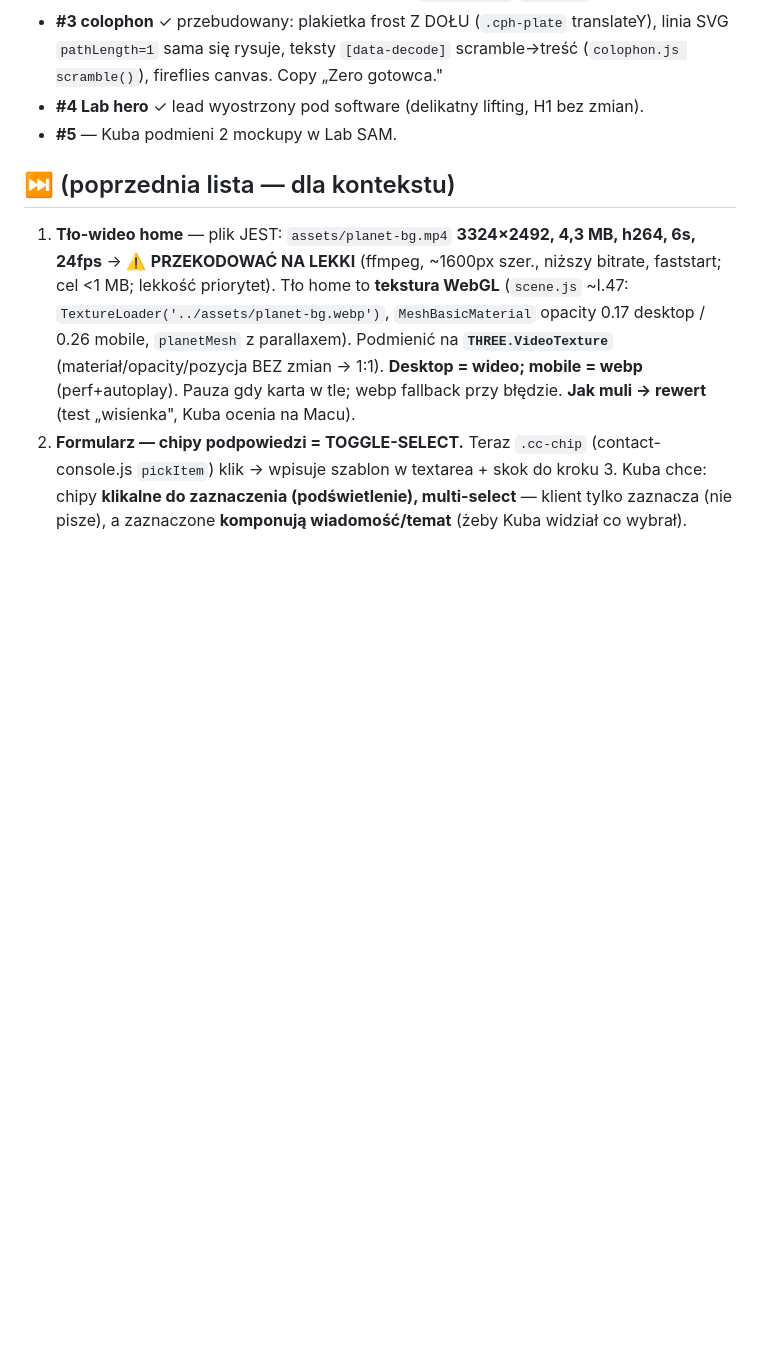
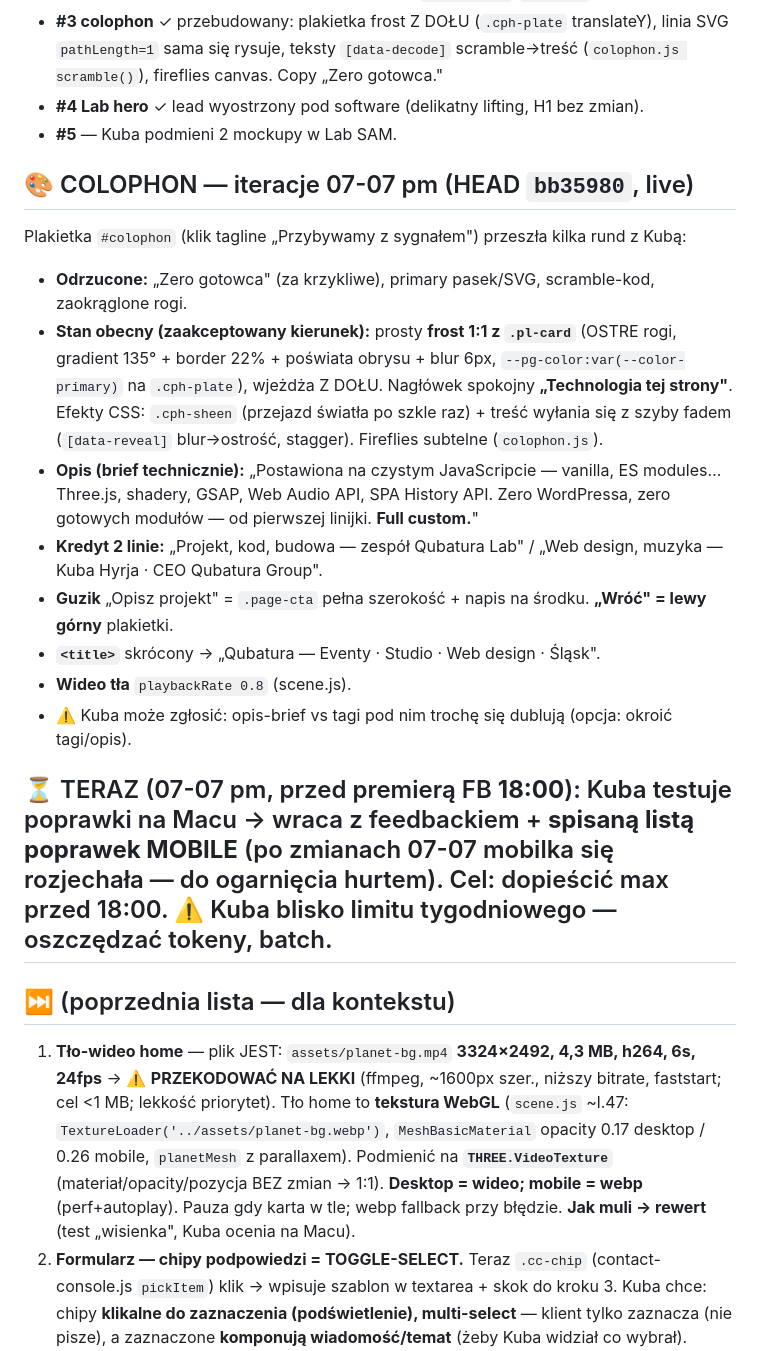
Before and after one commit to Qubatura/qubatura.eu, a Markdown page: SESSION-2026-07-07.md, the part around the change. GitHub-like rendering; blank space fills up the shorter version.

Commit message:
handoff: colophon 07-07 pm + plan przed premierą 18:00 (mobile todo)

```diff
--- a/SESSION-2026-07-07.md
+++ b/SESSION-2026-07-07.md
@@ -22,6 +22,19 @@ Kontynuacja po SESSION-2026-07-06-pm.md. **STRONA JEST LIVE NA https://qubatura.
 - **#3 colophon** ✓ przebudowany: plakietka frost Z DOŁU (`.cph-plate` translateY), linia SVG `pathLength=1` sama się rysuje, teksty `[data-decode]` scramble→treść (`colophon.js scramble()`), fireflies canvas. Copy „Zero gotowca."
 - **#4 Lab hero** ✓ lead wyostrzony pod software (delikatny lifting, H1 bez zmian).
 - **#5** — Kuba podmieni 2 mockupy w Lab SAM.
+
+## 🎨 COLOPHON — iteracje 07-07 pm (HEAD `bb35980`, live)
+Plakietka `#colophon` (klik tagline „Przybywamy z sygnałem") przeszła kilka rund z Kubą:
+- **Odrzucone:** „Zero gotowca" (za krzykliwe), primary pasek/SVG, scramble-kod, zaokrąglone rogi.
+- **Stan obecny (zaakceptowany kierunek):** prosty **frost 1:1 z `.pl-card`** (OSTRE rogi, gradient 135° + border 22% + poświata obrysu + blur 6px, `--pg-color:var(--color-primary)` na `.cph-plate`), wjeżdża Z DOŁU. Nagłówek spokojny **„Technologia tej strony"**. Efekty CSS: `.cph-sheen` (przejazd światła po szkle raz) + treść wyłania się z szyby fadem (`[data-reveal]` blur→ostrość, stagger). Fireflies subtelne (`colophon.js`).
+- **Opis (brief technicznie):** „Postawiona na czystym JavaScripcie — vanilla, ES modules… Three.js, shadery, GSAP, Web Audio API, SPA History API. Zero WordPressa, zero gotowych modułów — od pierwszej linijki. **Full custom.**"
+- **Kredyt 2 linie:** „Projekt, kod, budowa — zespół Qubatura Lab" / „Web design, muzyka — Kuba Hyrja · CEO Qubatura Group".
+- **Guzik** „Opisz projekt" = `.page-cta` pełna szerokość + napis na środku. **„Wróć" = lewy górny** plakietki.
+- **`<title>`** skrócony → „Qubatura — Eventy · Studio · Web design · Śląsk".
+- **Wideo tła** `playbackRate 0.8` (scene.js).
+- ⚠️ Kuba może zgłosić: opis-brief vs tagi pod nim trochę się dublują (opcja: okroić tagi/opis).
+
+## ⏳ TERAZ (07-07 pm, przed premierą FB **18:00**): Kuba testuje poprawki na Macu → wraca z feedbackiem + **spisaną listą poprawek MOBILE** (po zmianach 07-07 mobilka się rozjechała — do ogarnięcia hurtem). Cel: dopieścić max przed 18:00. ⚠️ Kuba blisko limitu tygodniowego — oszczędzać tokeny, batch.
 
 ## ⏭️ (poprzednia lista — dla kontekstu)
 1. **Tło-wideo home** — plik JEST: `assets/planet-bg.mp4` **3324×2492, 4,3 MB, h264, 6s, 24fps** → ⚠️ **PRZEKODOWAĆ NA LEKKI** (ffmpeg, ~1600px szer., niższy bitrate, faststart; cel <1 MB; lekkość priorytet). Tło home to **tekstura WebGL** (`scene.js` ~l.47: `TextureLoader('../assets/planet-bg.webp')`, `MeshBasicMaterial` opacity 0.17 desktop / 0.26 mobile, `planetMesh` z parallaxem). Podmienić na **`THREE.VideoTexture`** (materiał/opacity/pozycja BEZ zmian → 1:1). **Desktop = wideo; mobile = webp** (perf+autoplay). Pauza gdy karta w tle; webp fallback przy błędzie. **Jak muli → rewert** (test „wisienka", Kuba ocenia na Macu).
```
